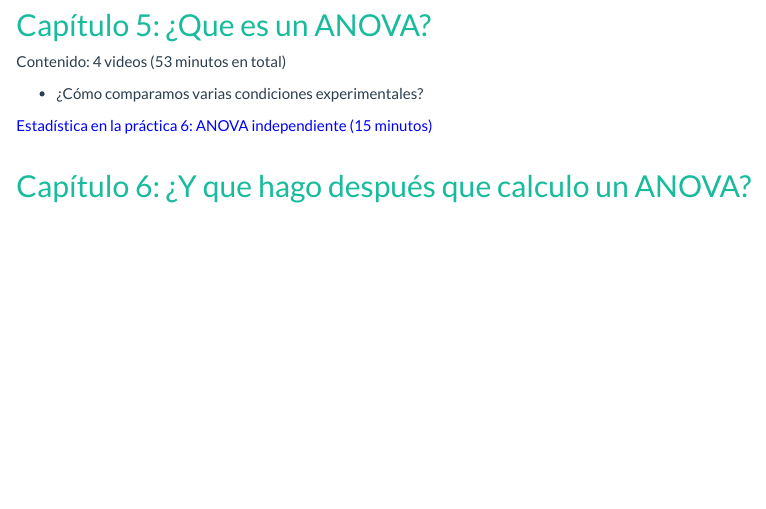
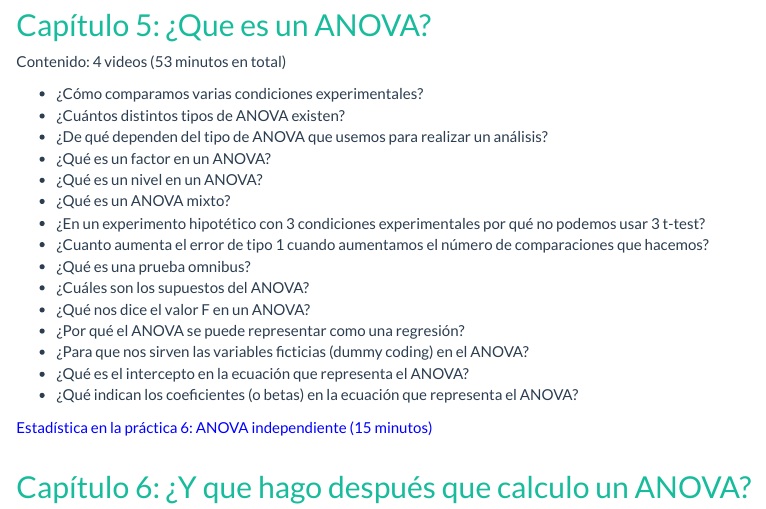
Before and after one commit to joseluisulloafulgeri/estadistica101, an R Markdown document (index.Rmd): the page in a window 1100 px wide, from 2380 px down. The pictures show the output file index.html that the author committed with the source, opened offline; library style sheets and scripts come from the installed R packages.

Commit message:
new questions

```diff
--- a/index.Rmd
+++ b/index.Rmd
@@ -122,6 +122,20 @@ Contenido: 3 videos (39 minutos en total)
 Contenido: 4 videos (53 minutos en total)
 
 - ¿Cómo comparamos varias condiciones experimentales?
+- ¿Cuántos distintos tipos de ANOVA existen?
+- ¿De qué dependen del tipo de ANOVA que usemos para realizar un análisis?
+- ¿Qué es un factor en un ANOVA?
+- ¿Qué es un nivel en un ANOVA?
+- ¿Qué es un ANOVA mixto?
+- ¿En un experimento hipotético con 3 condiciones experimentales por qué no podemos usar 3 t-test?
+- ¿Cuanto aumenta el error de tipo 1 cuando aumentamos el número de comparaciones que hacemos?
+- ¿Qué es una prueba omnibus?
+- ¿Cuáles son los supuestos del ANOVA?
+- ¿Qué nos dice el valor F en un ANOVA?
+- ¿Por qué el ANOVA se puede representar como una regresión?
+- ¿Para que nos sirven las variables ficticias (dummy coding) en el ANOVA?
+- ¿Qué es el intercepto en la ecuación que representa el ANOVA?
+- ¿Qué indican los coeficientes (o betas) en la ecuación que representa el ANOVA?
 
 <a href="https://www.youtube.com/watch?v=ND6EalaIWa4&ab_channel=Jos%C3%A9LuisBlues" target="_blank"><span style="color:blue">Estadística en la práctica 6: ANOVA independiente (15 minutos)</span></a>
 <br/><br/>
```
Also changed, not shown: index.html.
